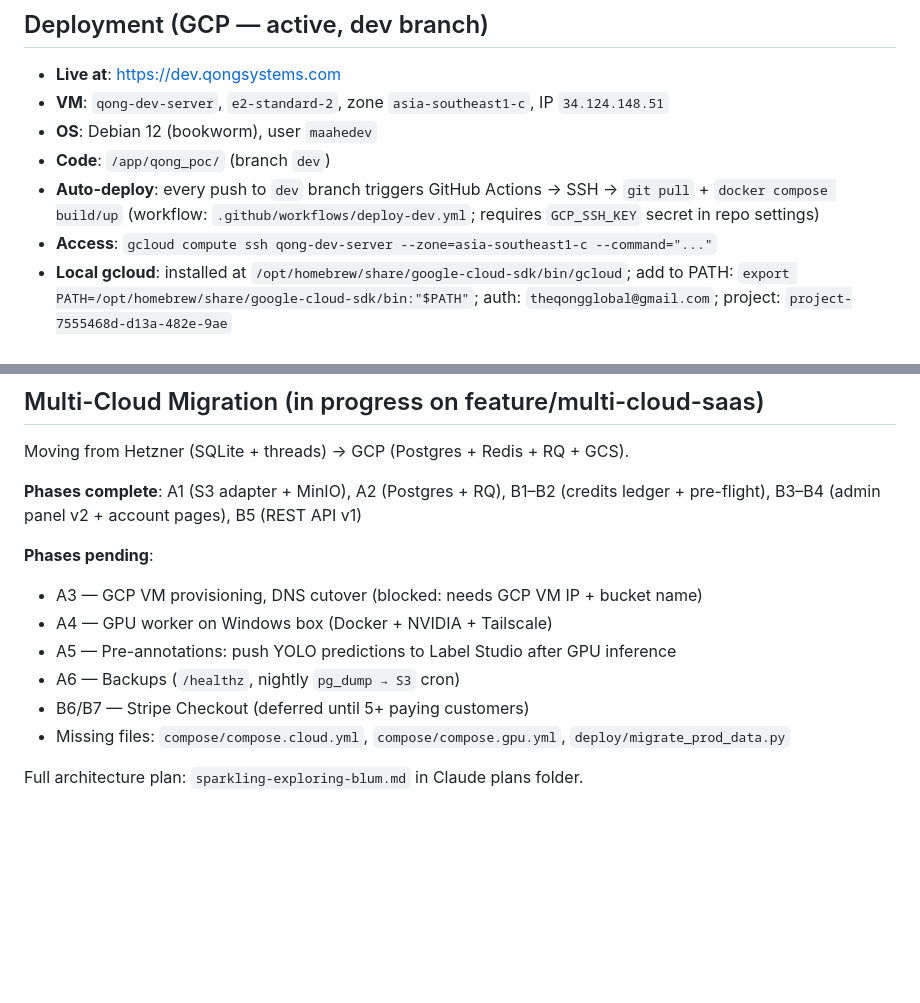
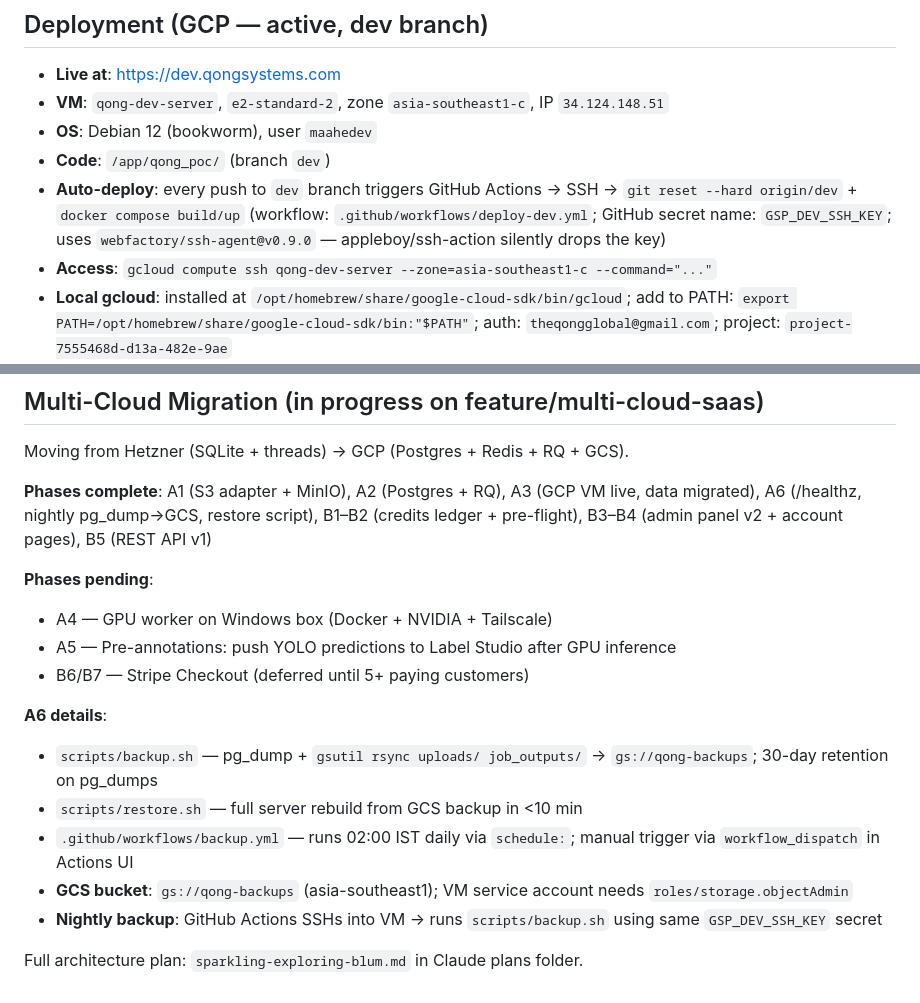
Before and after one commit to geetha-qong/features, a Markdown page: CLAUDE.md, 2 parts joined by grey strips. Rendered like a GitHub page; blank space fills up the shorter version.

Commit message:
docs: update CLAUDE.md — A3+A6 complete, deploy secret name, backup details

```diff
--- a/CLAUDE.md
+++ b/CLAUDE.md
@@ -134,7 +134,7 @@ PDF → pdf_to_tiles.py → 9 PNG tiles (3×3, 25% overlap)
 - **VM**: `qong-dev-server`, `e2-standard-2`, zone `asia-southeast1-c`, IP `34.124.148.51`
 - **OS**: Debian 12 (bookworm), user `maahedev`
 - **Code**: `/app/qong_poc/` (branch `dev`)
-- **Auto-deploy**: every push to `dev` branch triggers GitHub Actions → SSH → `git pull` + `docker compose build/up` (workflow: `.github/workflows/deploy-dev.yml`; requires `GCP_SSH_KEY` secret in repo settings)
+- **Auto-deploy**: every push to `dev` branch triggers GitHub Actions → SSH → `git reset --hard origin/dev` + `docker compose build/up` (workflow: `.github/workflows/deploy-dev.yml`; GitHub secret name: `GSP_DEV_SSH_KEY`; uses `webfactory/ssh-agent@v0.9.0` — appleboy/ssh-action silently drops the key)
 - **Access**: `gcloud compute ssh qong-dev-server --zone=asia-southeast1-c --command="..."`
 - **Local gcloud**: installed at `/opt/homebrew/share/google-cloud-sdk/bin/gcloud`; add to PATH: `export PATH=/opt/homebrew/share/google-cloud-sdk/bin:"$PATH"`; auth: `theqongglobal@gmail.com`; project: `project-7555468d-d13a-482e-9ae`
 - **All docker commands need `sudo`** on GCP VM: `sudo docker compose ...`
@@ -472,14 +472,18 @@ All intermediate files go in `job_outputs/{id}/tmp/` — never commit. Also neve
 
 Moving from Hetzner (SQLite + threads) → GCP (Postgres + Redis + RQ + GCS).
 
-**Phases complete**: A1 (S3 adapter + MinIO), A2 (Postgres + RQ), B1–B2 (credits ledger + pre-flight), B3–B4 (admin panel v2 + account pages), B5 (REST API v1)
+**Phases complete**: A1 (S3 adapter + MinIO), A2 (Postgres + RQ), A3 (GCP VM live, data migrated), A6 (/healthz, nightly pg_dump→GCS, restore script), B1–B2 (credits ledger + pre-flight), B3–B4 (admin panel v2 + account pages), B5 (REST API v1)
 
 **Phases pending**:
-- A3 — GCP VM provisioning, DNS cutover (blocked: needs GCP VM IP + bucket name)
 - A4 — GPU worker on Windows box (Docker + NVIDIA + Tailscale)
 - A5 — Pre-annotations: push YOLO predictions to Label Studio after GPU inference
-- A6 — Backups (`/healthz`, nightly `pg_dump → S3` cron)
 - B6/B7 — Stripe Checkout (deferred until 5+ paying customers)
-- Missing files: `compose/compose.cloud.yml`, `compose/compose.gpu.yml`, `deploy/migrate_prod_data.py`
+
+**A6 details**:
+- `scripts/backup.sh` — pg_dump + `gsutil rsync uploads/ job_outputs/` → `gs://qong-backups`; 30-day retention on pg_dumps
+- `scripts/restore.sh` — full server rebuild from GCS backup in <10 min
+- `.github/workflows/backup.yml` — runs 02:00 IST daily via `schedule:`; manual trigger via `workflow_dispatch` in Actions UI
+- **GCS bucket**: `gs://qong-backups` (asia-southeast1); VM service account needs `roles/storage.objectAdmin`
+- **Nightly backup**: GitHub Actions SSHs into VM → runs `scripts/backup.sh` using same `GSP_DEV_SSH_KEY` secret
 
 Full architecture plan: `sparkling-exploring-blum.md` in Claude plans folder.
```
